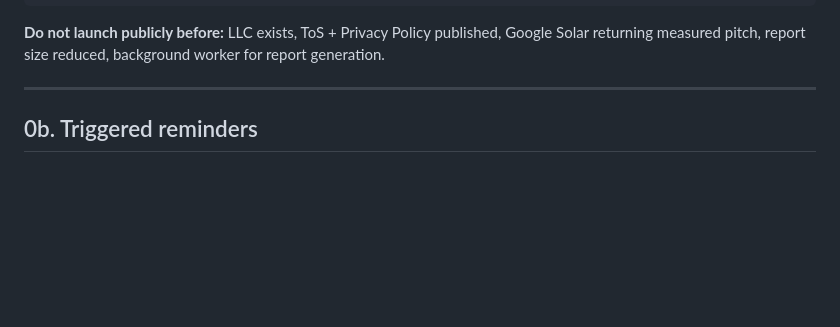
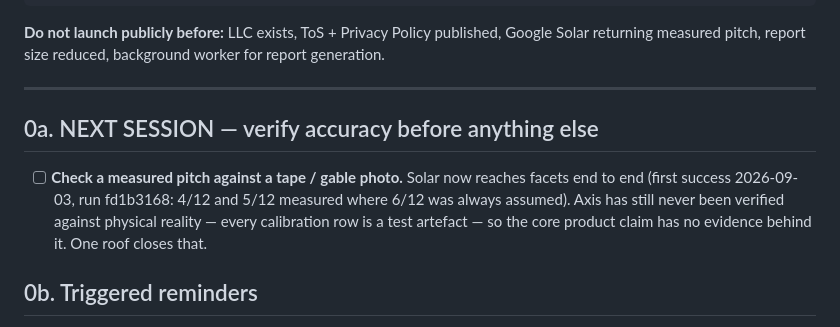
Before and after one commit to Lancellotti18/axis-performance, a Markdown page: docs/launch-plan.md, the part around the change. Rendered like a GitHub page; blank space fills up the shorter version.

Commit message:
docs(launch): verification is the next session's first task
Solar reaches facets end to end now — run fd1b3168 measured 4/12 and 5/12 where
every Axis measurement had assumed 6/12. What is still missing is any check
against physical reality: every roof_actuals row is a rushed-trace artefact, so
accuracy is unmeasured rather than good or bad. One verified roof is worth more
than any further guard or validator.

Co-Authored-By: Claude Opus 5 <noreply@anthropic.com>

```diff
--- a/docs/launch-plan.md
+++ b/docs/launch-plan.md
@@ -23,6 +23,14 @@ Google Solar returning measured pitch, report size reduced, background worker
 for report generation.
 
 ---
+
+## 0a. NEXT SESSION — verify accuracy before anything else
+
+- [ ] **Check a measured pitch against a tape / gable photo.** Solar now reaches
+      facets end to end (first success 2026-09-03, run fd1b3168: 4/12 and 5/12
+      measured where 6/12 was always assumed). Axis has still never been verified
+      against physical reality — every calibration row is a test artefact — so the
+      core product claim has no evidence behind it. One roof closes that.
 
 ## 0b. Triggered reminders
 
```
